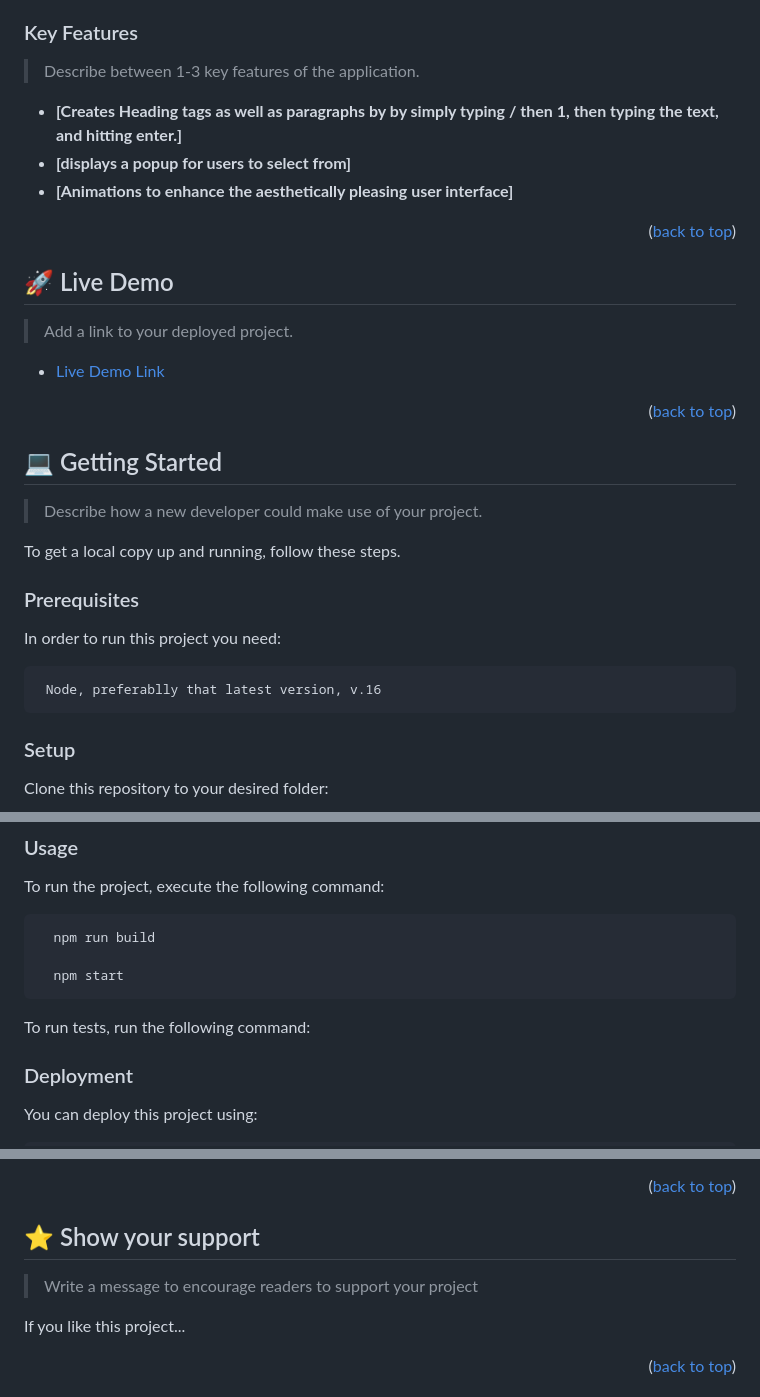
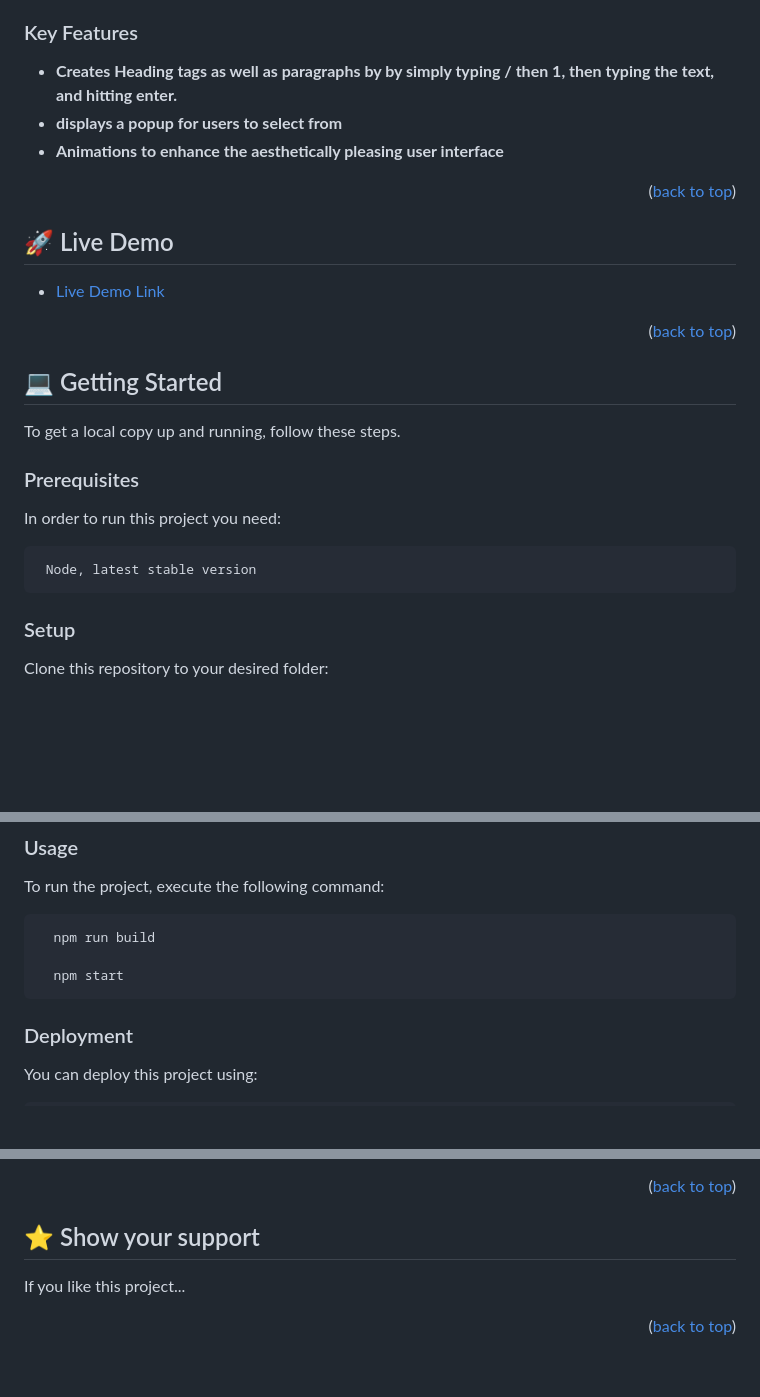
Before and after one commit to Efiamotu-1/Notion, a Markdown page: README.md, 3 parts joined by grey strips. GitHub-like rendering; blank space fills up the shorter version.

````diff
--- a/README.md
+++ b/README.md
@@ -60,11 +60,9 @@
 
 ### Key Features <a name="key-features"></a>
 
-> Describe between 1-3 key features of the application.
-
-- **[Creates Heading tags as well as paragraphs by by simply typing / then 1, then typing the text, and hitting enter.]**
-- **[displays a popup for users to select from]**
-- **[Animations to enhance the aesthetically pleasing user interface]**
+- **Creates Heading tags as well as paragraphs by by simply typing / then 1, then typing the text, and hitting enter.**
+- **displays a popup for users to select from**
+- **Animations to enhance the aesthetically pleasing user interface**
 
 <p align="right">(<a href="#readme-top">back to top</a>)</p>
 
@@ -72,7 +70,6 @@
 
 ## 🚀 Live Demo <a name="live-demo"></a>
 
-> Add a link to your deployed project.
 
 - [Live Demo Link](https://efiamotu-1.github.io/Notion/dist/)
 
@@ -82,7 +79,6 @@
 
 ## 💻 Getting Started <a name="getting-started"></a>
 
-> Describe how a new developer could make use of your project.
 
 To get a local copy up and running, follow these steps.
 
@@ -91,7 +87,7 @@ To get a local copy up and running, follow these steps.
 In order to run this project you need:
 
 ```sh
- Node, preferablly that latest version, v.16
+ Node, latest stable version
 ```
 
 
@@ -129,17 +125,6 @@ To run the project, execute the following command:
   npm start
 ```
 
-
-
-To run tests, run the following command:
-
-<!--
-Example command:
-
-```sh
-  bin/rails test test/models/article_test.rb
-```
---->
 
 ### Deployment
 
@@ -183,7 +168,7 @@ Feel free to check the [issues page](../../issues/).
 
 ## ⭐️ Show your support <a name="support"></a>
 
-> Write a message to encourage readers to support your project
+
 
 If you like this project...
 
````
Also changed, not shown: other parts of README.md (+2 -2 lines).
